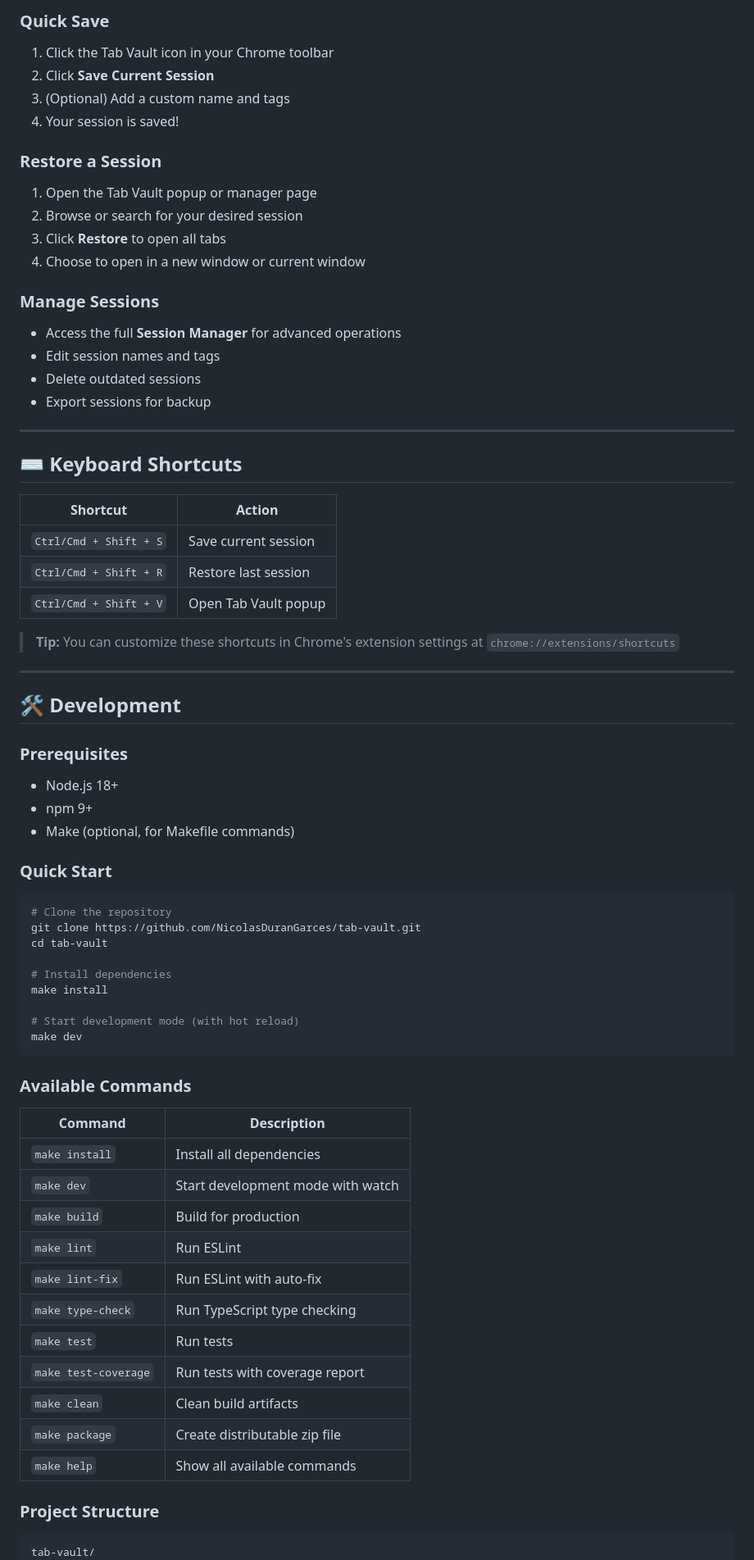
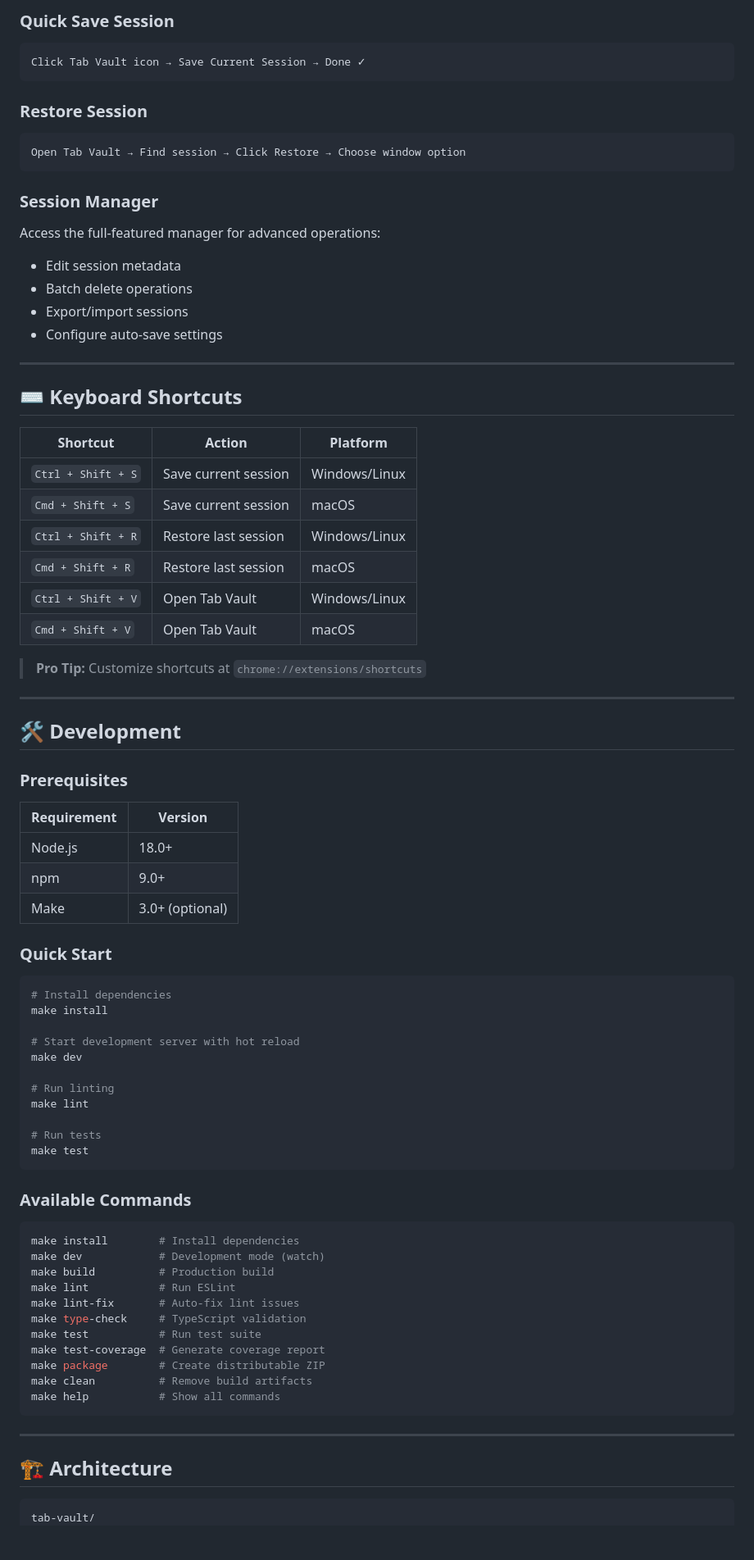
Before and after one commit to NicolasDuranGarces/tab-vault, a Markdown page: README.md, the part around one of its changes. Shown at 82% size. GitHub-like rendering; blank space fills up the shorter version.

Commit message:
docs: enhance README with professional enterprise-grade formatting

````diff
--- a/README.md
+++ b/README.md
@@ -110,74 +162,86 @@ Built with **Manifest V3** for enhanced security and performance, Tab Vault prov
 
-### Quick Save
-1. Click the Tab Vault icon in your Chrome toolbar
-2. Click **Save Current Session**
-3. (Optional) Add a custom name and tags
-4. Your session is saved!
+### Quick Save Session
 
-### Restore a Session
-1. Open the Tab Vault popup or manager page
-2. Browse or search for your desired session
-3. Click **Restore** to open all tabs
-4. Choose to open in a new window or current window
+```
+Click Tab Vault icon → Save Current Session → Done ✓
+```
 
-### Manage Sessions
-- Access the full **Session Manager** for advanced operations
-- Edit session names and tags
-- Delete outdated sessions
-- Export sessions for backup
+### Restore Session
+
+```
+Open Tab Vault → Find session → Click Restore → Choose window option
+```
+
+### Session Manager
+
+Access the full-featured manager for advanced operations:
+- Edit session metadata
+- Batch delete operations
+- Export/import sessions
+- Configure auto-save settings
 
 ---
 
 ## ⌨️ Keyboard Shortcuts
 
-| Shortcut | Action |
-|----------|--------|
-| `Ctrl/Cmd + Shift + S` | Save current session |
-| `Ctrl/Cmd + Shift + R` | Restore last session |
-| `Ctrl/Cmd + Shift + V` | Open Tab Vault popup |
+| Shortcut | Action | Platform |
+|----------|--------|----------|
+| `Ctrl + Shift + S` | Save current session | Windows/Linux |
+| `Cmd + Shift + S` | Save current session | macOS |
+| `Ctrl + Shift + R` | Restore last session | Windows/Linux |
+| `Cmd + Shift + R` | Restore last session | macOS |
+| `Ctrl + Shift + V` | Open Tab Vault | Windows/Linux |
+| `Cmd + Shift + V` | Open Tab Vault | macOS |
 
-> **Tip:** You can customize these shortcuts in Chrome's extension settings at `chrome://extensions/shortcuts`
+> **Pro Tip:** Customize shortcuts at `chrome://extensions/shortcuts`
 
 ---
 
 ## 🛠️ Development
 
 ### Prerequisites
-- Node.js 18+
-- npm 9+
-- Make (optional, for Makefile commands)
+
+| Requirement | Version |
+|-------------|---------|
+| Node.js | 18.0+ |
+| npm | 9.0+ |
+| Make | 3.0+ (optional) |
 
 ### Quick Start
 
 ```bash
-# Clone the repository
-git clone https://github.com/NicolasDuranGarces/tab-vault.git
-cd tab-vault
-
 # Install dependencies
 make install
 
-# Start development mode (with hot reload)
+# Start development server with hot reload
 make dev
+
+# Run linting
+make lint
+
+# Run tests
+make test
 ```
 
 ### Available Commands
 
-| Command | Description |
-|---------|-------------|
-| `make install` | Install all dependencies |
-| `make dev` | Start development mode with watch |
-| `make build` | Build for production |
-| `make lint` | Run ESLint |
-| `make lint-fix` | Run ESLint with auto-fix |
-| `make type-check` | Run TypeScript type checking |
-| `make test` | Run tests |
-| `make test-coverage` | Run tests with coverage report |
-| `make clean` | Clean build artifacts |
-| `make package` | Create distributable zip file |
-| `make help` | Show all available commands |
+```bash
+make install        # Install dependencies
+make dev            # Development mode (watch)
+make build          # Production build
+make lint           # Run ESLint
+make lint-fix       # Auto-fix lint issues
+make type-check     # TypeScript validation
+make test           # Run test suite
+make test-coverage  # Generate coverage report
+make package        # Create distributable ZIP
+make clean          # Remove build artifacts
+make help           # Show all commands
+```
 
-### Project Structure
+---
+
+## 🏗️ Architecture
 
 ```
 tab-vault/
````
Also changed, not shown: other parts of README.md (+209 -122 lines).
